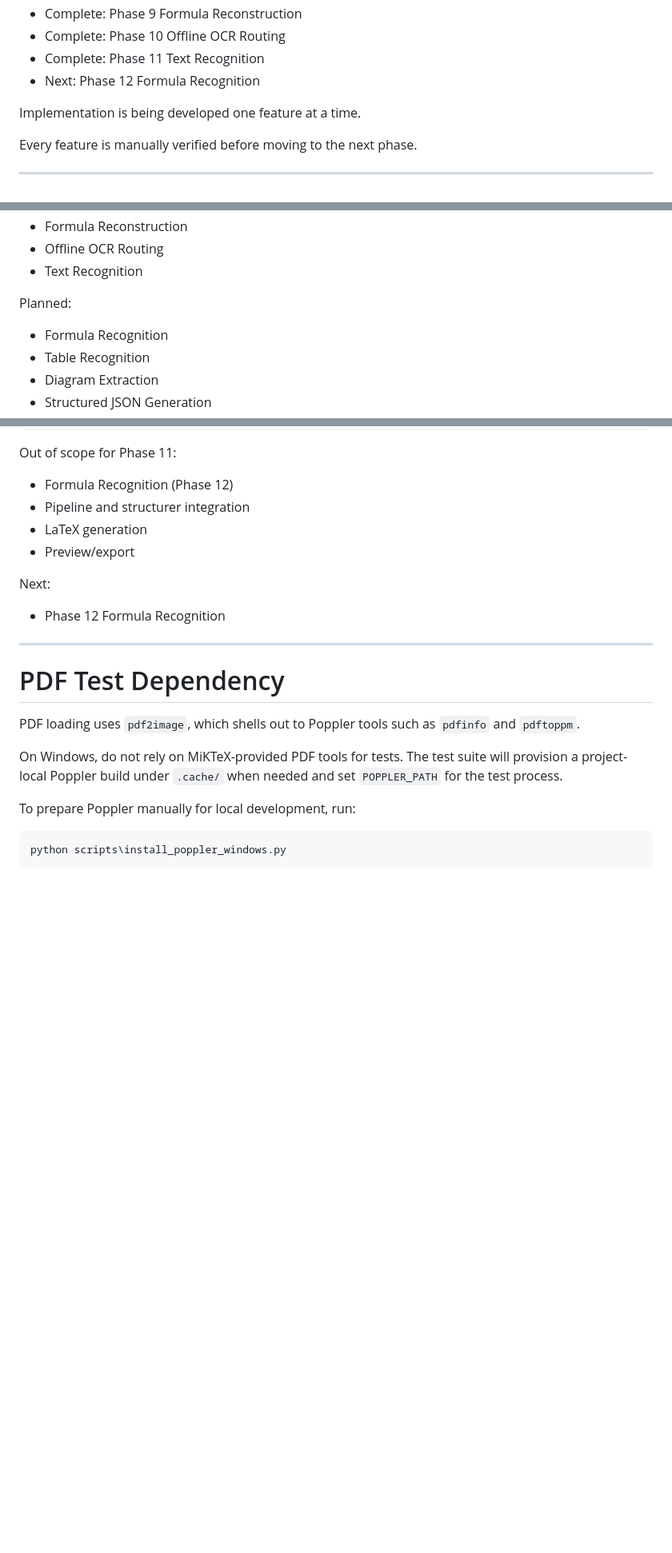
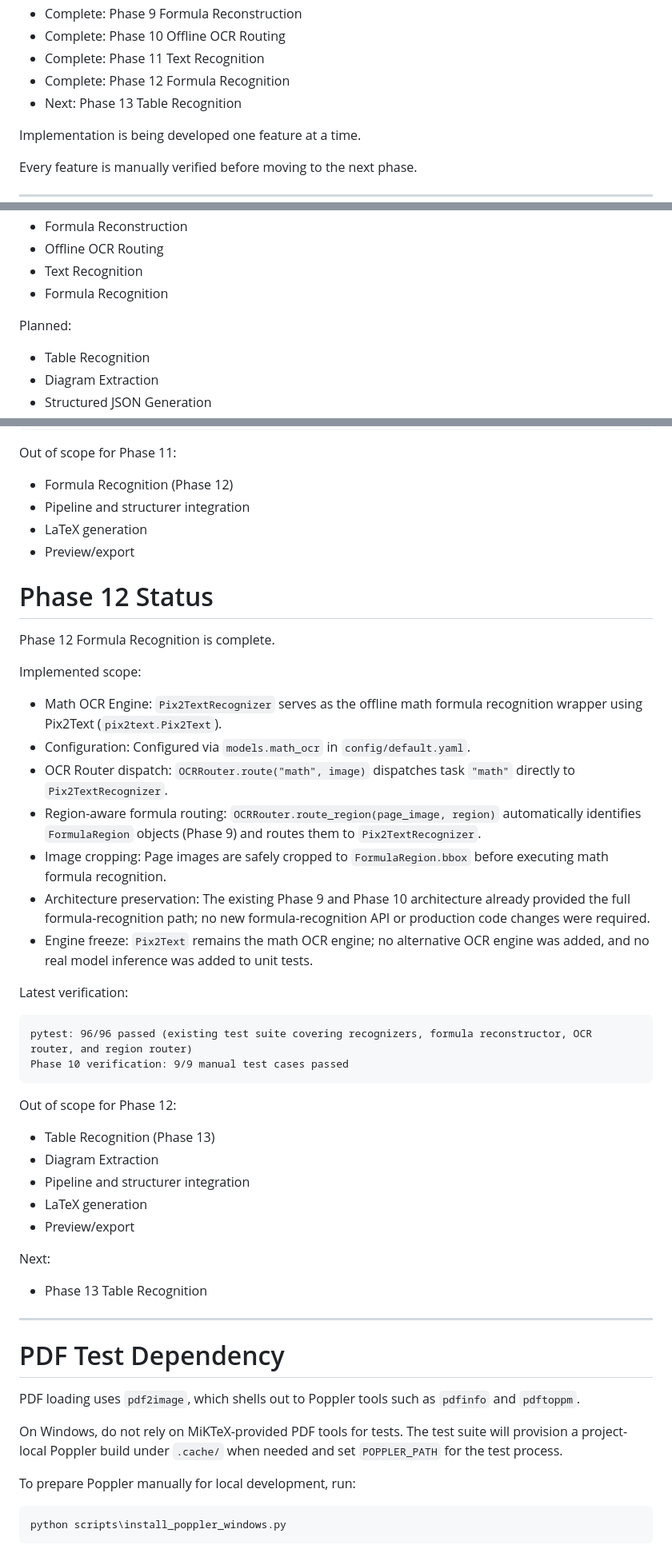
Before and after one commit to ezhil0512/offline_latex_generator_new, a Markdown page: README.md, 3 parts joined by grey strips. Shown at 80% size. Drawn GitHub-style; blank space fills up the shorter version.

Commit message:
docs: complete Phase 12 status

````diff
--- a/README.md
+++ b/README.md
@@ -25,7 +25,8 @@ Current Phase:
 - Complete: Phase 9 Formula Reconstruction
 - Complete: Phase 10 Offline OCR Routing
 - Complete: Phase 11 Text Recognition
-- Next: Phase 12 Formula Recognition
+- Complete: Phase 12 Formula Recognition
+- Next: Phase 13 Table Recognition
 
 Implementation is being developed one feature at a time.
 
@@ -48,10 +49,10 @@ Implemented:
 - Formula Reconstruction
 - Offline OCR Routing
 - Text Recognition
+- Formula Recognition
 
 Planned:
 
-- Formula Recognition
 - Table Recognition
 - Diagram Extraction
 - Structured JSON Generation
@@ -378,9 +379,38 @@ Out of scope for Phase 11:
 - LaTeX generation
 - Preview/export
 
+# Phase 12 Status
+
+Phase 12 Formula Recognition is complete.
+
+Implemented scope:
+
+- Math OCR Engine: `Pix2TextRecognizer` serves as the offline math formula recognition wrapper using Pix2Text (`pix2text.Pix2Text`).
+- Configuration: Configured via `models.math_ocr` in `config/default.yaml`.
+- OCR Router dispatch: `OCRRouter.route("math", image)` dispatches task `"math"` directly to `Pix2TextRecognizer`.
+- Region-aware formula routing: `OCRRouter.route_region(page_image, region)` automatically identifies `FormulaRegion` objects (Phase 9) and routes them to `Pix2TextRecognizer`.
+- Image cropping: Page images are safely cropped to `FormulaRegion.bbox` before executing math formula recognition.
+- Architecture preservation: The existing Phase 9 and Phase 10 architecture already provided the full formula-recognition path; no new formula-recognition API or production code changes were required.
+- Engine freeze: `Pix2Text` remains the math OCR engine; no alternative OCR engine was added, and no real model inference was added to unit tests.
+
+Latest verification:
+
+```text
+pytest: 96/96 passed (existing test suite covering recognizers, formula reconstructor, OCR router, and region router)
+Phase 10 verification: 9/9 manual test cases passed
+```
+
+Out of scope for Phase 12:
+
+- Table Recognition (Phase 13)
+- Diagram Extraction
+- Pipeline and structurer integration
+- LaTeX generation
+- Preview/export
+
 Next:
 
-- Phase 12 Formula Recognition
+- Phase 13 Table Recognition
 
 ---
 
````
